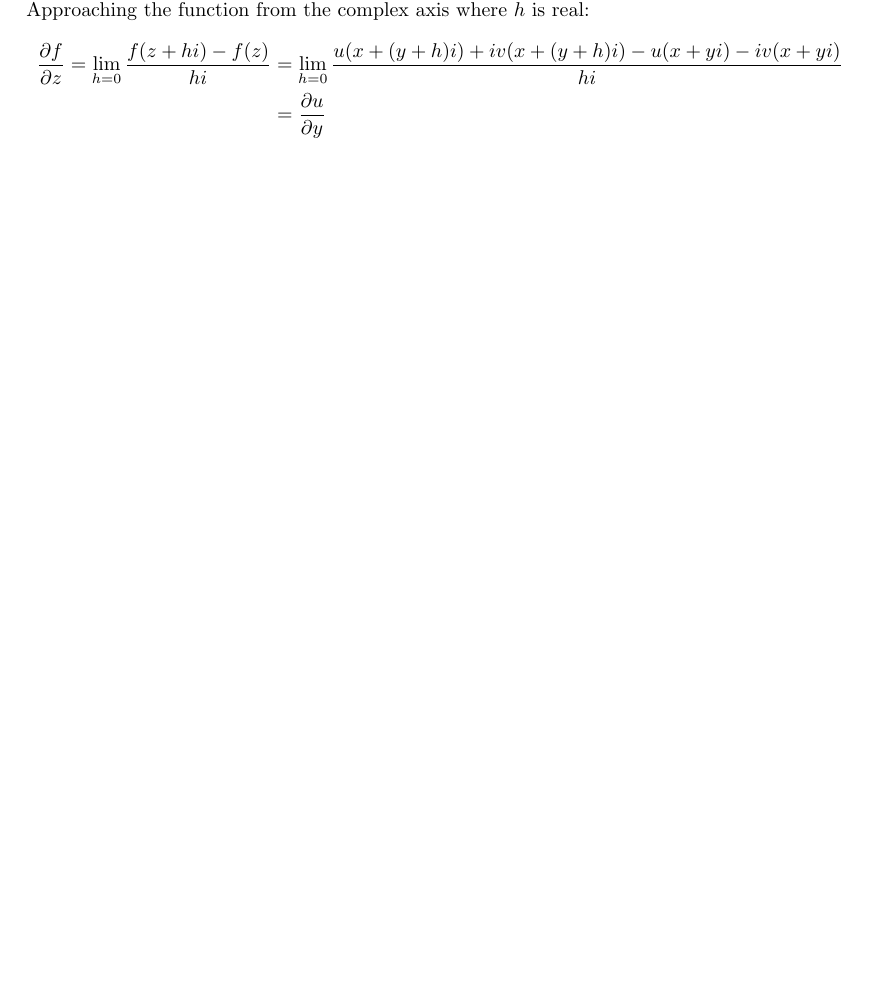
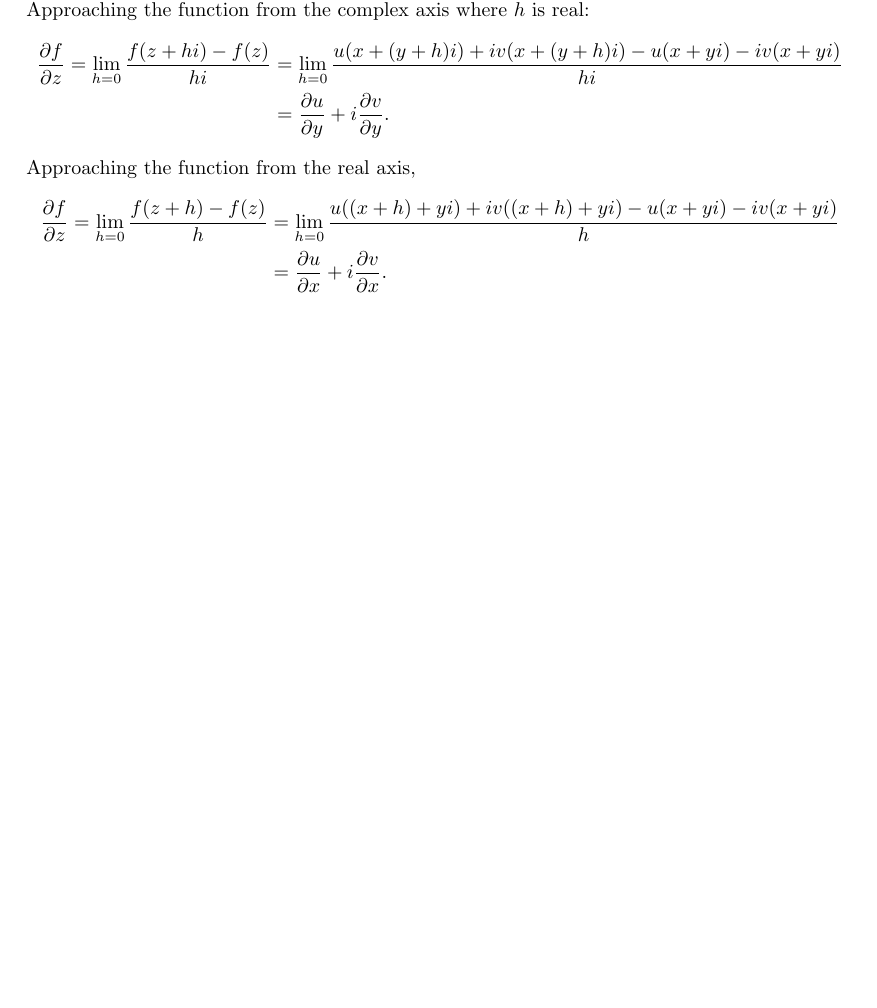
Before and after one commit to slipperking/complex-analysis-latex, a LaTeX document (main.tex): part of page 2 of 2, cut so that both start at the same text, the shorter picture padded with empty space. Compiled offline with pdfLaTeX.

Commit message:
overleaf_to_git (Thu Jul 25 18:01:17 2024 -0700): update main.tex from r121 to r126

```diff
--- a/main.tex
+++ b/main.tex
@@ -78,6 +78,11 @@ The multiplication of two complex numbers is equal to their magnitudes multiplie
 In normal calculus, we worked with functions $f: \mathbb{R}\to\mathbb R$. In complex analysis the focus is functions of the form $f: \mathbb C\to\mathbb C$. The criteria for functions to be \textit{analytic} is that the direction of approach for calculating the derivative does not affect the result. To demonstrate this, set a complex function $f(z)=u(z)+v(z)i$ where $z=x+yi$ and $u$ and $v$ can have inputs $x$ and $y$. Approaching the function from the complex axis where $h$ is real:
 \begin{align*}
     \frac{\partial f}{\partial z}=\lim_{h=0} \frac{f(z+hi)-f(z)}{hi}&=\lim_{h=0} \frac{u(x+(y+h)i)+iv(x+(y+h)i)-u(x+yi)-iv(x+yi)}{hi}\\
-    &=\frac{\partial u}{\partial y}
+    &=\frac{\partial u}{\partial y}+i\frac{\partial v}{\partial y}\text{.}
+\end{align*}
+Approaching the function from the real axis,
+\begin{align*}
+    \frac{\partial f}{\partial z}=\lim_{h=0} \frac{f(z+h)-f(z)}{h}&=\lim_{h=0} \frac{u((x+h)+yi)+iv((x+h)+yi)-u(x+yi)-iv(x+yi)}{h}\\
+    &=\frac{\partial u}{\partial x}+i\frac{\partial v}{\partial x}\text{.}
 \end{align*}
 \end{document}
```
